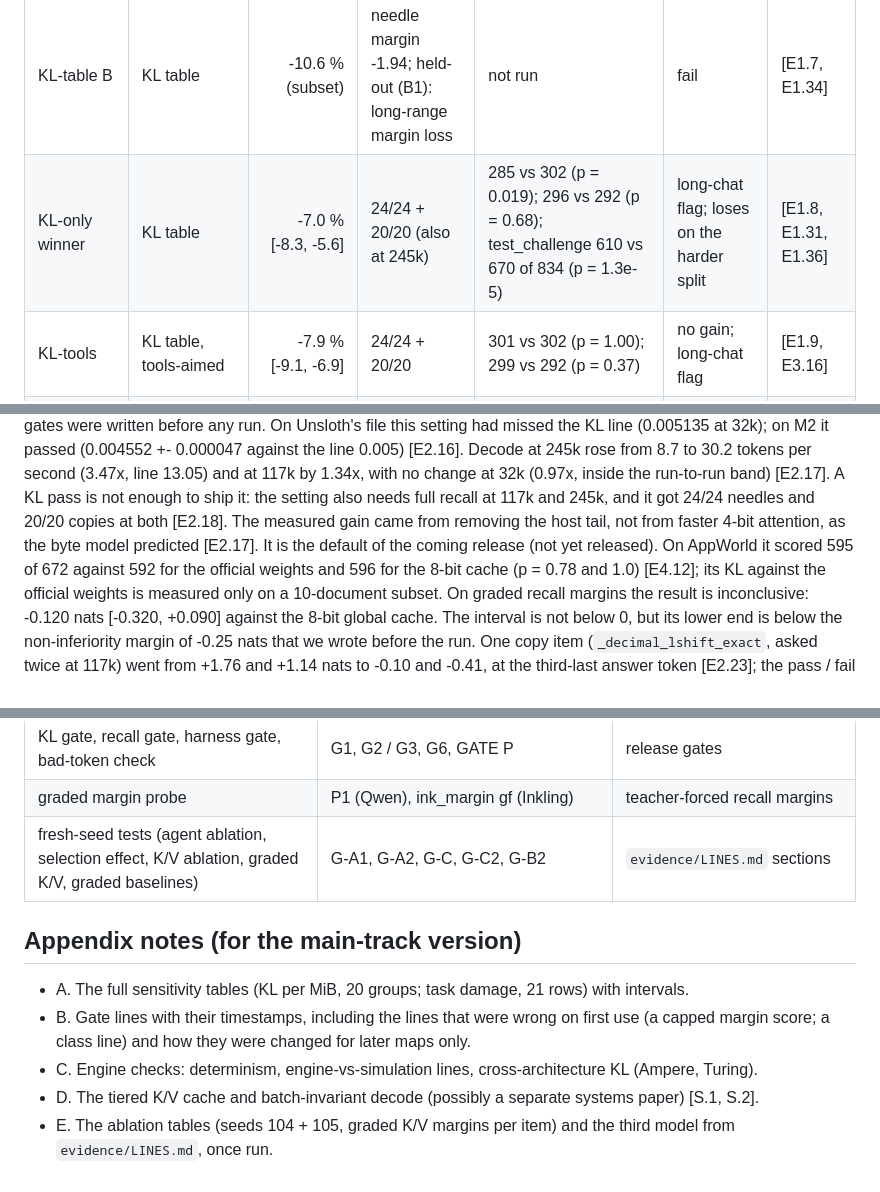
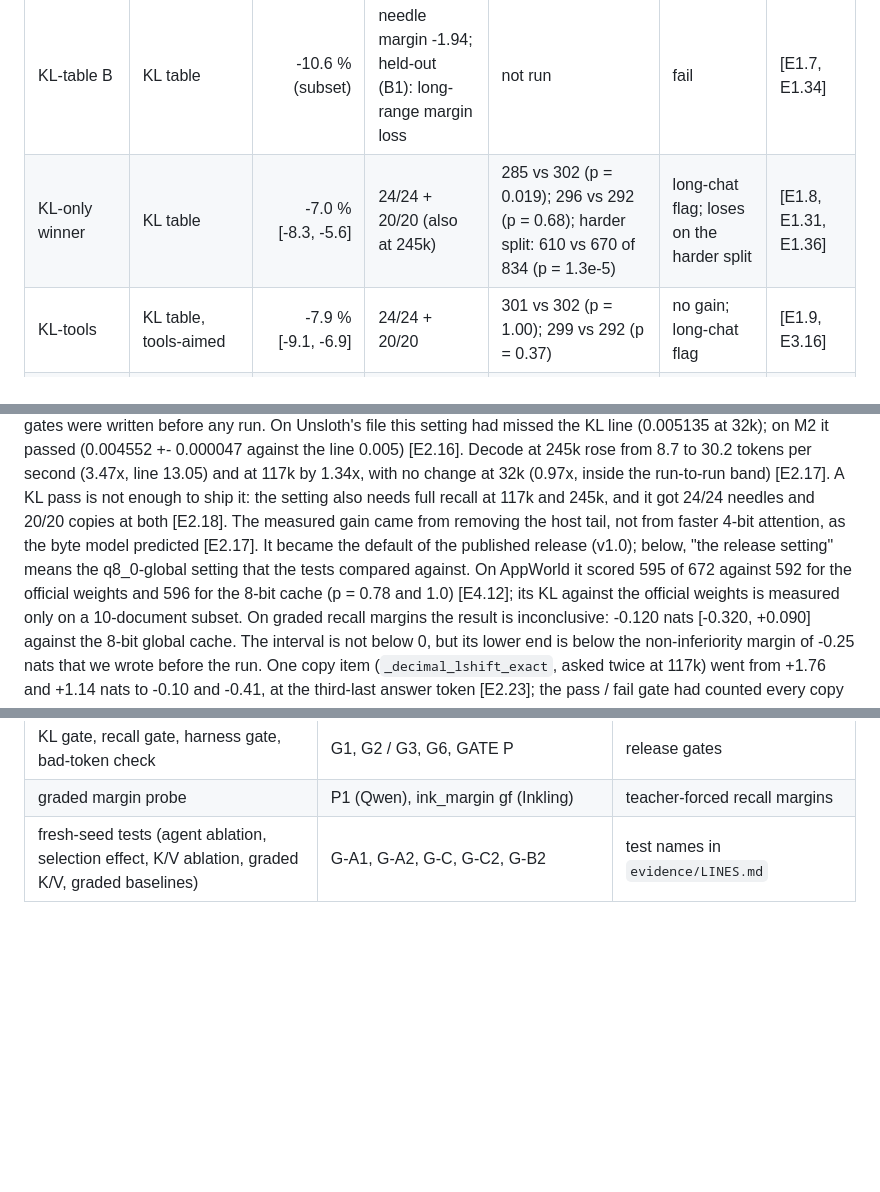
Before and after one commit to professorpalmer/kintsugi-method, a Markdown page: paper/kintsugi-method.md, 3 parts joined by grey strips. Drawn GitHub-style; blank space fills up the shorter version.

```diff
--- a/paper/kintsugi-method.md
+++ b/paper/kintsugi-method.md
@@ -178,7 +179,7 @@ seeds 100 + 101; fresh = seeds 104 + 105.*
 | KL-group | measured KL per group | -9.3 % [-10.5, -8.3]; p2 -8.2 % | 23/24 + 19/20 (a needle lost) | not run | fail | [E1.3] |
 | KL-table A | KL table | -8.5 % (subset) | 24/24 + 19/20 (fragile item only) | not run | fail as written (weak) | [E1.6] |
 | KL-table B | KL table | -10.6 % (subset) | needle margin -1.94; held-out (B1): long-range margin loss | not run | fail | [E1.7, E1.34] |
-| KL-only winner | KL table | -7.0 % [-8.3, -5.6] | 24/24 + 20/20 (also at 245k) | 285 vs 302 (p = 0.019); 296 vs 292 (p = 0.68); test_challenge 610 vs 670 of 834 (p = 1.3e-5) | long-chat flag; loses on the harder split | [E1.8, E1.31, E1.36] |
+| KL-only winner | KL table | -7.0 % [-8.3, -5.6] | 24/24 + 20/20 (also at 245k) | 285 vs 302 (p = 0.019); 296 vs 292 (p = 0.68); harder split: 610 vs 670 of 834 (p = 1.3e-5) | long-chat flag; loses on the harder split | [E1.8, E1.31, E1.36] |
 | KL-tools | KL table, tools-aimed | -7.9 % [-9.1, -6.9] | 24/24 + 20/20 | 301 vs 302 (p = 1.00); 299 vs 292 (p = 0.37) | no gain; long-chat flag | [E1.9, E3.16] |
 | Uniform (baseline) | uniform rule: 3 bits on the last 30 layers | -3.8 % [-6.0, -1.6]; p2 -1.2 % [-6.6, +4.4] | 24/24 + 19/20 (fragile item only); more margin on the other 43 | not run (rule) | fail as written (weak); chat +13.6 % | [E1.28, E1.33] |
 
@@ -368,8 +368,8 @@ missed the KL line (0.005135 at 32k); on M2 it passed (0.004552 +- 0.000047 agai
 at 245k rose from 8.7 to 30.2 tokens per second (3.47x, line 13.05) and at 117k by 1.34x, with no change at 32k
 (0.97x, inside the run-to-run band) [E2.17]. A KL pass is not enough to ship it: the setting also needs full recall at
 117k and 245k, and it got 24/24 needles and 20/20 copies at both [E2.18]. The measured gain came from removing the
-host tail, not from faster 4-bit attention, as the byte model predicted [E2.17]. It is the default of the coming
-release (not yet released). On AppWorld it scored 595 of 672 against 592 for the official weights and 596 for the 8-bit
+host tail, not from faster 4-bit attention, as the byte model predicted [E2.17]. It became the default of the published release (v1.0); below, "the release setting" means the q8_0-global
+setting that the tests compared against. On AppWorld it scored 595 of 672 against 592 for the official weights and 596 for the 8-bit
 cache (p = 0.78 and 1.0) [E4.12]; its KL against the official weights is measured only on a 10-document subset. On
 graded recall margins the result is inconclusive: -0.120 nats [-0.320, +0.090] against the 8-bit global cache. The
 interval is not below 0, but its lower end is below the non-inferiority margin of -0.25 nats that we wrote before the
@@ -732,13 +770,4 @@ arXiv:2406.11235.
 | sparse attention past 200k | S1v2 | rejected 27B runtime repair |
 | KL gate, recall gate, harness gate, bad-token check | G1, G2 / G3, G6, GATE P | release gates |
 | graded margin probe | P1 (Qwen), ink_margin gf (Inkling) | teacher-forced recall margins |
-| fresh-seed tests (agent ablation, selection effect, K/V ablation, graded K/V, graded baselines) | G-A1, G-A2, G-C, G-C2, G-B2 | `evidence/LINES.md` sections |
-
-## Appendix notes (for the main-track version)
-
-- A. The full sensitivity tables (KL per MiB, 20 groups; task damage, 21 rows) with intervals.
-- B. Gate lines with their timestamps, including the lines that were wrong on first use (a capped margin score; a
-  class line) and how they were changed for later maps only.
-- C. Engine checks: determinism, engine-vs-simulation lines, cross-architecture KL (Ampere, Turing).
-- D. The tiered K/V cache and batch-invariant decode (possibly a separate systems paper) [S.1, S.2].
-- E. The ablation tables (seeds 104 + 105, graded K/V margins per item) and the third model from `evidence/LINES.md`, once run.
+| fresh-seed tests (agent ablation, selection effect, K/V ablation, graded K/V, graded baselines) | G-A1, G-A2, G-C, G-C2, G-B2 | test names in `evidence/LINES.md` |
```
Also changed, not shown: other parts of paper/kintsugi-method.md (+57 -19 lines), CHANGELOG.md (+11 -0 lines), README.md (+3 -6 lines), paper/figs/fig4-item-margins.png, paper/figs/fig5-seed-pairs.png, 6 other files.
